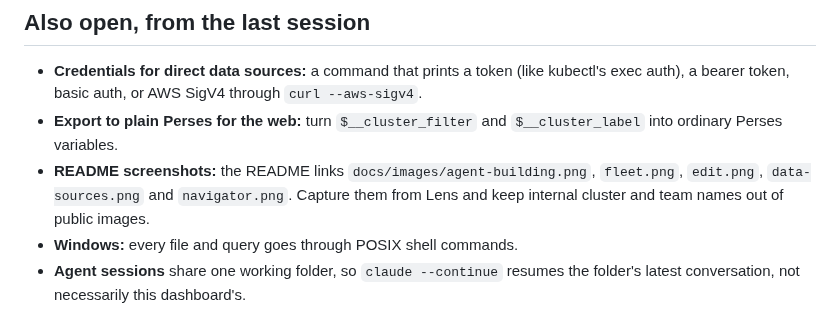
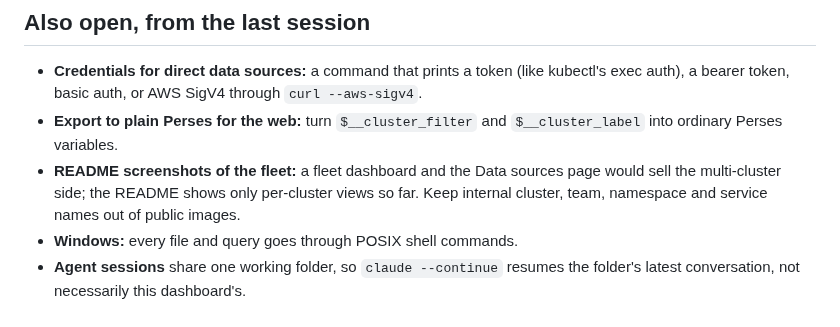
Before and after one commit to koncar/lens-glance, a Markdown page: docs/HANDOFF.md, the part around the change. Rendered like a GitHub page.

```diff
--- a/docs/HANDOFF.md
+++ b/docs/HANDOFF.md
@@ -186,7 +186,7 @@ without a confirmation.
 
 - **Credentials for direct data sources:** a command that prints a token (like kubectl's exec auth), a bearer token, basic auth, or AWS SigV4 through `curl --aws-sigv4`.
 - **Export to plain Perses for the web:** turn `$__cluster_filter` and `$__cluster_label` into ordinary Perses variables.
-- **README screenshots:** the README links `docs/images/agent-building.png`, `fleet.png`, `edit.png`, `data-sources.png` and `navigator.png`. Capture them from Lens and keep internal cluster and team names out of public images.
+- **README screenshots of the fleet:** a fleet dashboard and the Data sources page would sell the multi-cluster side; the README shows only per-cluster views so far. Keep internal cluster, team, namespace and service names out of public images.
 - **Windows:** every file and query goes through POSIX shell commands.
 - **Agent sessions** share one working folder, so `claude --continue` resumes the folder's latest conversation, not necessarily this dashboard's.
 
```
Also changed, not shown: README.md (+2 -2 lines), docs/images/agent-building.png (added), docs/images/ask.png (added), docs/images/drag.png (added), docs/images/edit.png (added), docs/images/variables.png (added).
